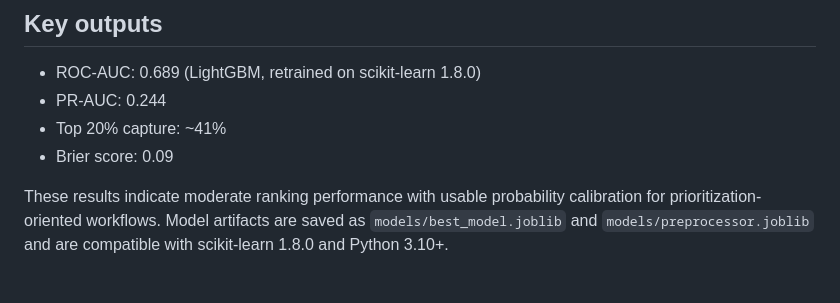
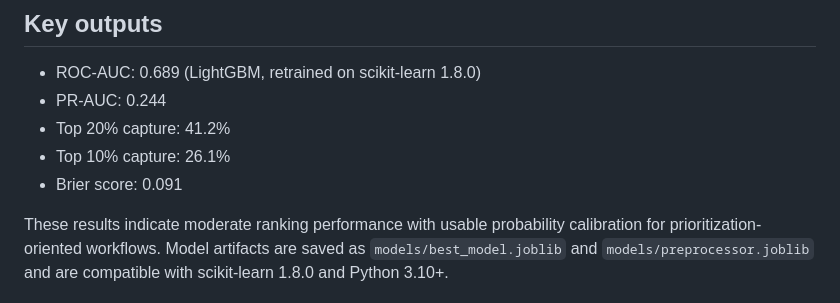
Before and after one commit to admossie/clinical-prioritization-ai, a Markdown page: README.md, the part around the change. Rendered like a GitHub page.

```diff
--- a/README.md
+++ b/README.md
@@ -106,8 +106,9 @@ This makes the demo easier to understand for hospital partners, startup conversa
 
 - ROC-AUC: 0.689 (LightGBM, retrained on scikit-learn 1.8.0)
 - PR-AUC: 0.244
-- Top 20% capture: ~41%
-- Brier score: 0.09
+- Top 20% capture: 41.2%
+- Top 10% capture: 26.1%
+- Brier score: 0.091
 
 These results indicate moderate ranking performance with usable probability calibration for prioritization-oriented workflows. Model artifacts are saved as `models/best_model.joblib` and `models/preprocessor.joblib` and are compatible with scikit-learn 1.8.0 and Python 3.10+.
 
```
Also changed, not shown: outputs/figures/calibration_curve.png, outputs/figures/cost_vs_threshold.png, outputs/figures/pr_curve.png, outputs/figures/risk_score_distribution.png, outputs/figures/roc_curve.png, outputs/figures/shap_summary.png, 6 other files.
